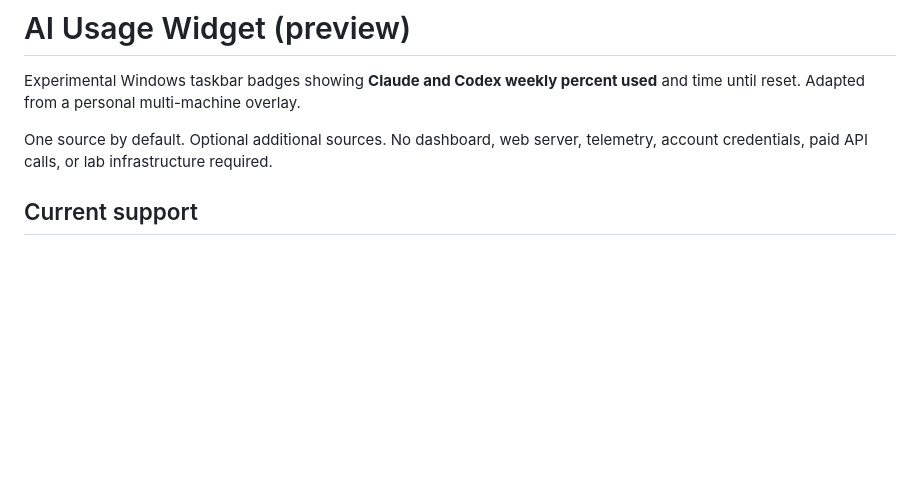
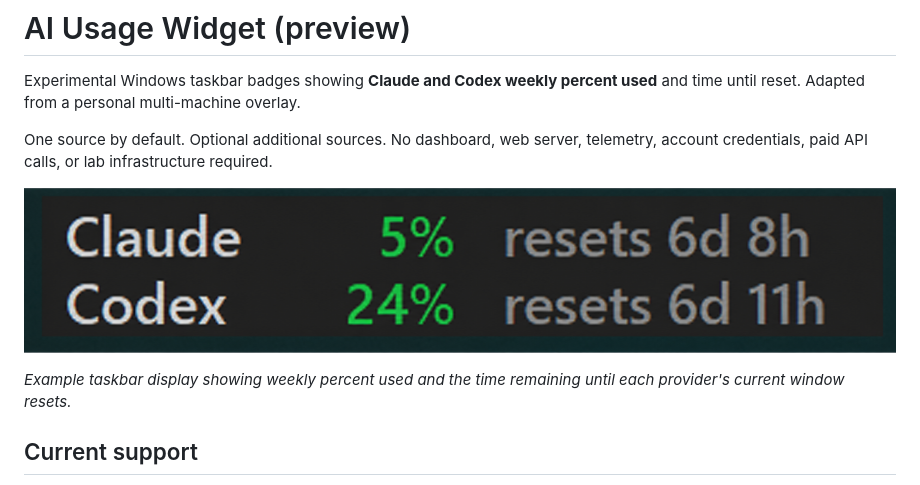
Before and after one commit to digihax/ai-usage-widget, a Markdown page: README.md, the part around the change. Rendered like a GitHub page; pictures changed too: docs/images/ai-usage-widget.png (added); blank space fills up the shorter version.

Commit message:
Add taskbar preview

```diff
--- a/README.md
+++ b/README.md
@@ -5,6 +5,11 @@ and time until reset. Adapted from a personal multi-machine overlay.
 
 One source by default. Optional additional sources. No dashboard, web server,
 telemetry, account credentials, paid API calls, or lab infrastructure required.
+
+![Claude and Codex usage badges on the Windows taskbar](docs/images/ai-usage-widget.png)
+
+_Example taskbar display showing weekly percent used and the time remaining until
+each provider's current window resets._
 
 ## Current support
 
```
